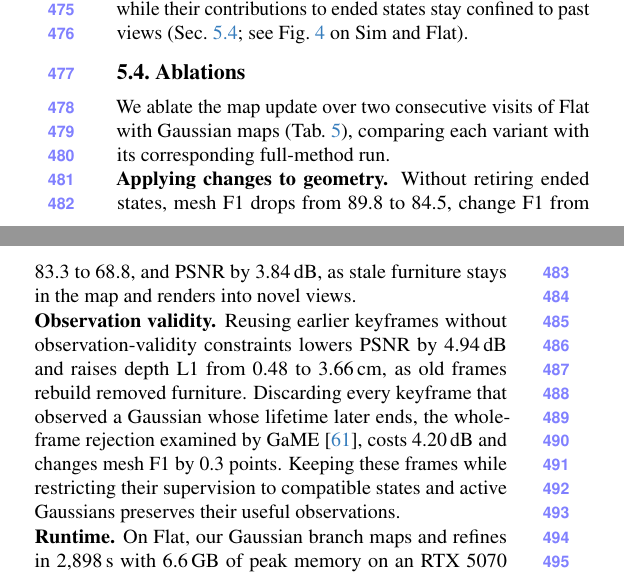
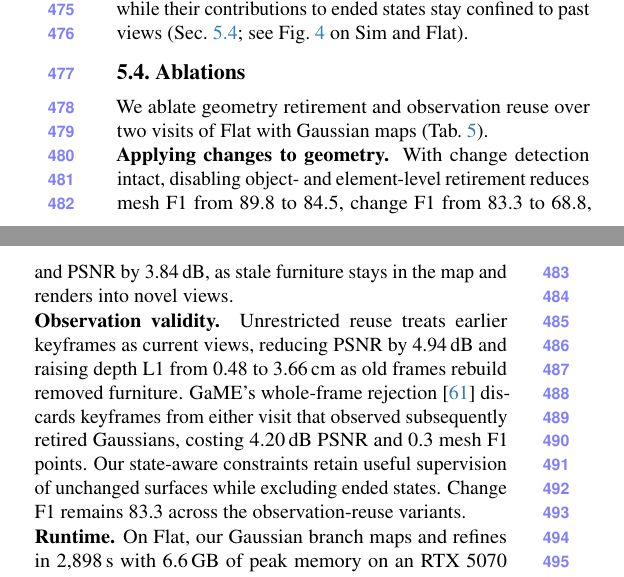
Before and after one commit to giltchcity/myncv---rpsl---daicma, a LaTeX paper (manuscript/main.tex): two parts of the columns of page 9 of 12, joined at a grey line, cut so that both start at the same text. Compiled offline with pdfLaTeX.

Commit message:
Clarify the single-Full ablation comparison and remove stale row shading

```diff
--- a/manuscript/main.tex
+++ b/manuscript/main.tex
@@ -864,21 +862,22 @@ Whole-frame rejection & 89.5 & 83.3 & 23.43 & 1.92 \\
 \subsection{Ablations}
 \label{sec:ablation}
 
-We ablate the map update over two consecutive visits of Flat with Gaussian maps
-(\cref{tab:ablation_variants}), comparing each variant with its corresponding full-method run.
+We ablate geometry retirement and observation reuse over two visits of Flat with Gaussian maps
+(\cref{tab:ablation_variants}).
 
 \noindent\textbf{Applying changes to geometry.}
-Without retiring ended states, mesh F1 drops from 89.8 to 84.5, change F1 from 83.3 to 68.8, and PSNR by 3.84\,dB, as
+With change detection intact, disabling object- and element-level retirement reduces mesh F1 from 89.8 to 84.5,
+change F1 from 83.3 to 68.8, and PSNR by 3.84\,dB, as
 stale furniture stays in the map and renders into novel views.
 
 \noindent\textbf{Observation validity.}
-Reusing earlier keyframes without observation-validity constraints lowers PSNR
-by 4.94\,dB and raises depth L1 from 0.48 to 3.66\,cm, as old frames rebuild
-removed furniture. Discarding every keyframe that observed a Gaussian whose
-lifetime later ends, the whole-frame rejection examined by
-GaME~\cite{Yugay_2026_CVPR}, costs 4.20\,dB and changes mesh F1 by 0.3 points.
-Keeping these frames while restricting their supervision to compatible states
-and active Gaussians preserves their useful observations.
+Unrestricted reuse treats earlier keyframes as current views, reducing PSNR by 4.94\,dB
+and raising depth L1 from 0.48 to 3.66\,cm as old frames rebuild removed furniture.
+GaME's whole-frame rejection~\cite{Yugay_2026_CVPR} discards keyframes from either
+visit that observed subsequently retired Gaussians, costing 4.20\,dB PSNR and
+0.3 mesh F1 points. Our state-aware constraints retain useful supervision of
+unchanged surfaces while excluding ended states. Change F1 remains 83.3
+across the observation-reuse variants.
 
 % BEGIN temporarily disabled Computational Cost
 %\subsection{Computational Cost}
```
Also changed, not shown: manuscript/main.tex (2 more changed lines).
